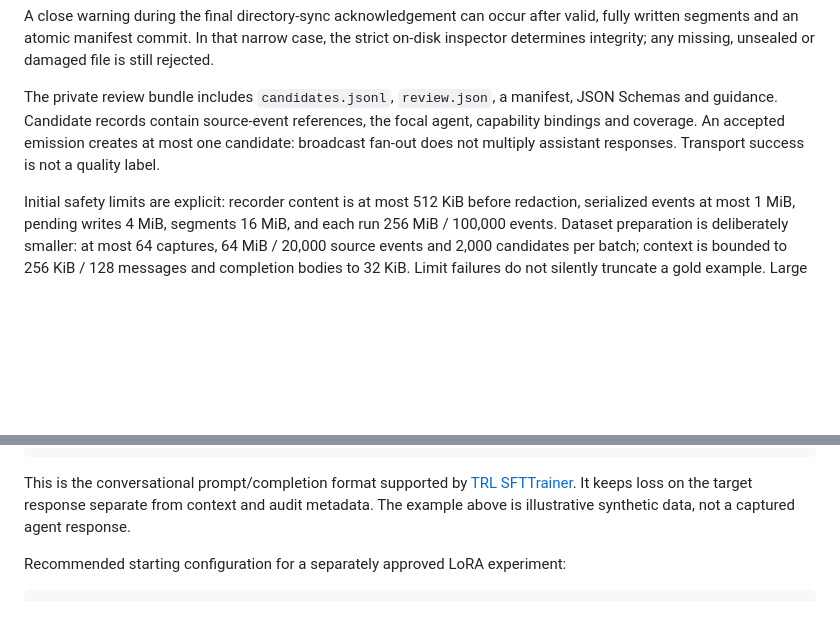
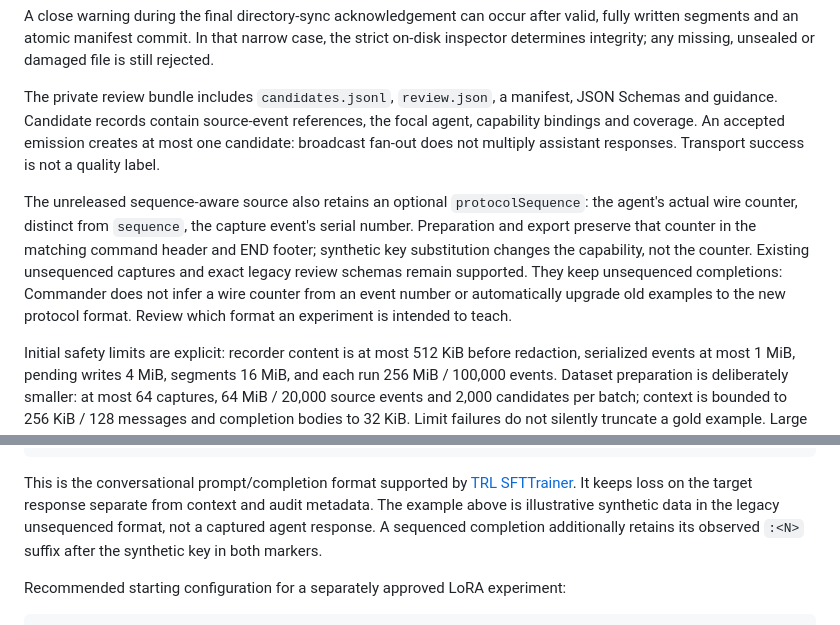
Before and after one commit to lech-kalinowski/agents-commander, a Markdown page: docs/datasets.md, 2 parts joined by grey strips. Rendered like a GitHub page; blank space fills up the shorter version.

Commit message:
docs: record live replay acceptance and dataset counter semantics

```diff
--- a/docs/datasets.md
+++ b/docs/datasets.md
@@ -91,6 +91,15 @@ the focal agent, capability bindings and coverage. An accepted emission creates
 at most one candidate: broadcast fan-out does not multiply assistant responses.
 Transport success is not a quality label.
 
+The unreleased sequence-aware source also retains an optional `protocolSequence`:
+the agent's actual wire counter, distinct from `sequence`, the capture event's
+serial number. Preparation and export preserve that counter in the matching
+command header and END footer; synthetic key substitution changes the capability,
+not the counter. Existing unsequenced captures and exact legacy review schemas
+remain supported. They keep unsequenced completions: Commander does not infer a
+wire counter from an event number or automatically upgrade old examples to the
+new protocol format. Review which format an experiment is intended to teach.
+
 Initial safety limits are explicit: recorder content is at most 512 KiB before
 redaction, serialized events at most 1 MiB, pending writes 4 MiB, segments 16 MiB,
 and each run 256 MiB / 100,000 events. Dataset preparation is deliberately smaller:
@@ -156,7 +165,9 @@ tool calls. Earlier focal-agent frames may appear as assistant context.
 This is the conversational prompt/completion format supported by
 [TRL SFTTrainer](https://huggingface.co/docs/trl/sft_trainer). It keeps loss on
 the target response separate from context and audit metadata. The example above
-is illustrative synthetic data, not a captured agent response.
+is illustrative synthetic data in the legacy unsequenced format, not a captured
+agent response. A sequenced completion additionally retains its observed
+`:<N>` suffix after the synthetic key in both markers.
 
 Recommended starting configuration for a separately approved LoRA experiment:
 
```
Also changed, not shown: docs/qa.md (+9 -0 lines).
